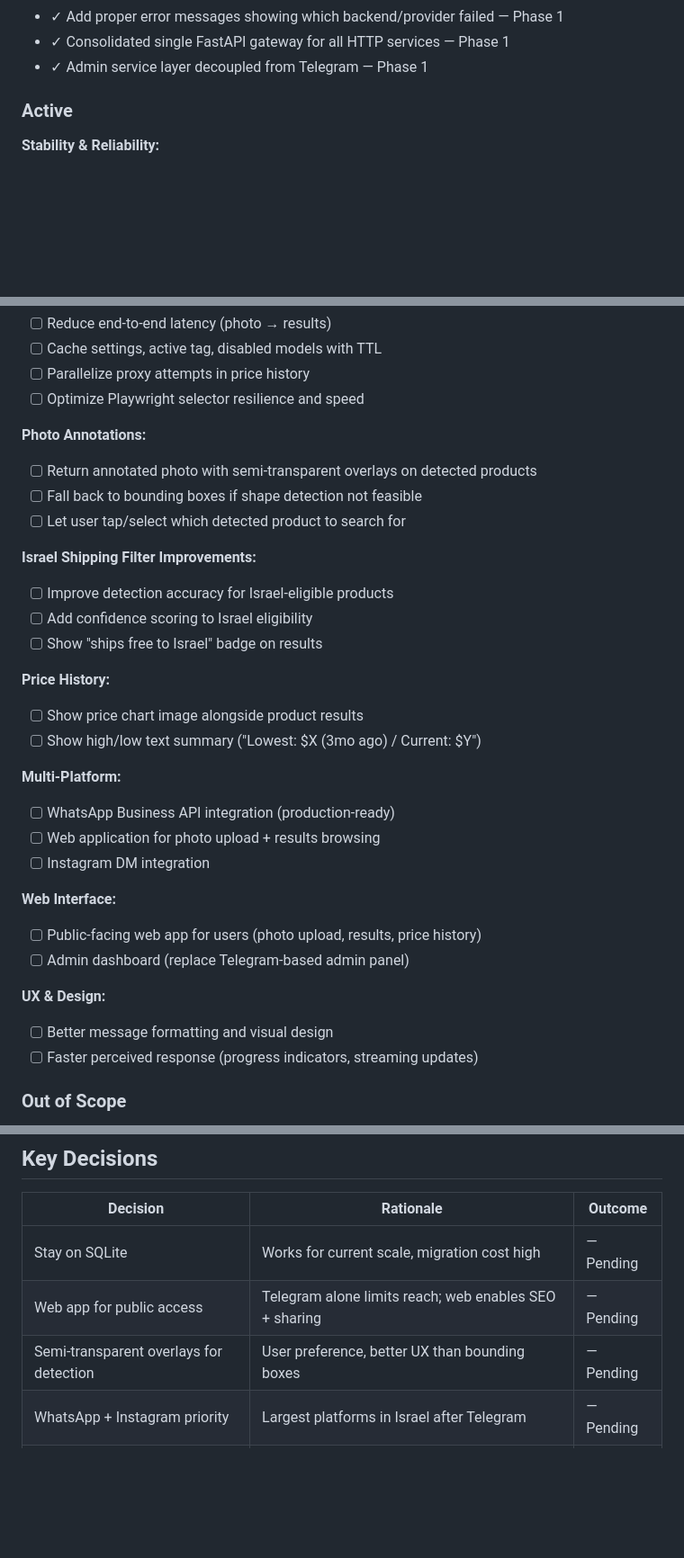
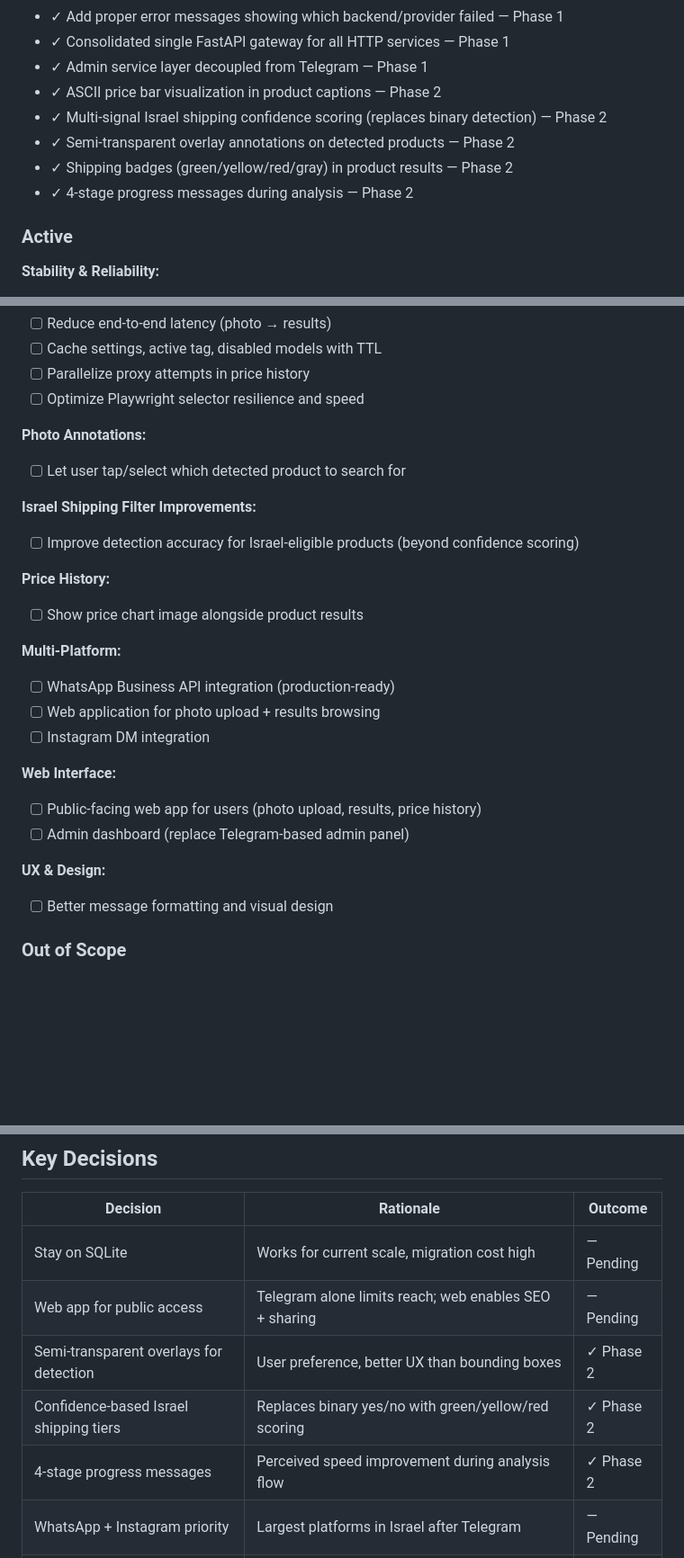
Before and after one commit to leonaffi-byte/amazon-photo-bot, a Markdown page: .planning/PROJECT.md, 3 parts joined by grey strips. Shown at 90% size. Rendered like a GitHub page; blank space fills up the shorter version.

Commit message:
docs(phase-02): evolve PROJECT.md and STATE.md after phase 2 transition
Co-Authored-By: Claude Opus 4.6 (1M context) <noreply@anthropic.com>

```diff
--- a/.planning/PROJECT.md
+++ b/.planning/PROJECT.md
@@ -33,6 +33,11 @@ When a user sends a photo of any product, the bot must reliably identify it and
 - ✓ Add proper error messages showing which backend/provider failed — Phase 1
 - ✓ Consolidated single FastAPI gateway for all HTTP services — Phase 1
 - ✓ Admin service layer decoupled from Telegram — Phase 1
+- ✓ ASCII price bar visualization in product captions — Phase 2
+- ✓ Multi-signal Israel shipping confidence scoring (replaces binary detection) — Phase 2
+- ✓ Semi-transparent overlay annotations on detected products — Phase 2
+- ✓ Shipping badges (green/yellow/red/gray) in product results — Phase 2
+- ✓ 4-stage progress messages during analysis — Phase 2
 
 ### Active
 
@@ -50,18 +55,13 @@ When a user sends a photo of any product, the bot must reliably identify it and
 - [ ] Optimize Playwright selector resilience and speed
 
 **Photo Annotations:**
-- [ ] Return annotated photo with semi-transparent overlays on detected products
-- [ ] Fall back to bounding boxes if shape detection not feasible
 - [ ] Let user tap/select which detected product to search for
 
 **Israel Shipping Filter Improvements:**
-- [ ] Improve detection accuracy for Israel-eligible products
-- [ ] Add confidence scoring to Israel eligibility
-- [ ] Show "ships free to Israel" badge on results
+- [ ] Improve detection accuracy for Israel-eligible products (beyond confidence scoring)
 
 **Price History:**
 - [ ] Show price chart image alongside product results
-- [ ] Show high/low text summary ("Lowest: $X (3mo ago) / Current: $Y")
 
 **Multi-Platform:**
 - [ ] WhatsApp Business API integration (production-ready)
@@ -74,7 +74,6 @@ When a user sends a photo of any product, the bot must reliably identify it and
 
 **UX & Design:**
 - [ ] Better message formatting and visual design
-- [ ] Faster perceived response (progress indicators, streaming updates)
 
 ### Out of Scope
 
@@ -108,7 +107,9 @@ When a user sends a photo of any product, the bot must reliably identify it and
 |----------|-----------|---------|
 | Stay on SQLite | Works for current scale, migration cost high | — Pending |
 | Web app for public access | Telegram alone limits reach; web enables SEO + sharing | — Pending |
-| Semi-transparent overlays for detection | User preference, better UX than bounding boxes | — Pending |
+| Semi-transparent overlays for detection | User preference, better UX than bounding boxes | ✓ Phase 2 |
+| Confidence-based Israel shipping tiers | Replaces binary yes/no with green/yellow/red scoring | ✓ Phase 2 |
+| 4-stage progress messages | Perceived speed improvement during analysis flow | ✓ Phase 2 |
 | WhatsApp + Instagram priority | Largest platforms in Israel after Telegram | — Pending |
 | Fix stability before new features | Unreliable core undermines everything built on top | ✓ Phase 1 |
 | Consolidate HTTP servers into single gateway | 3 ports → 1, simpler ops and Docker config | ✓ Phase 1 |
```
Also changed, not shown: other parts of .planning/PROJECT.md (+2 -2 lines), .planning/STATE.md (+7 -7 lines).
